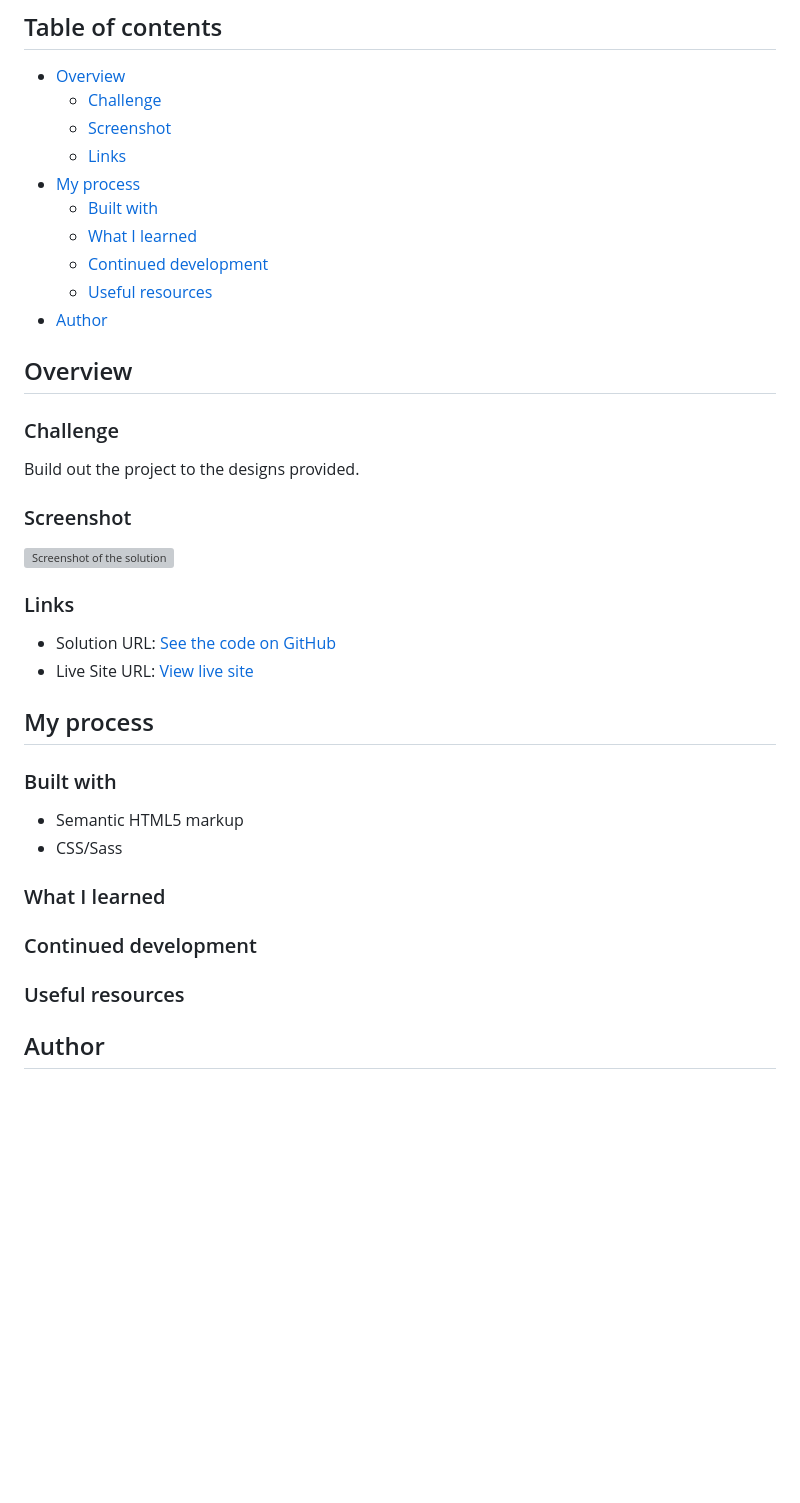
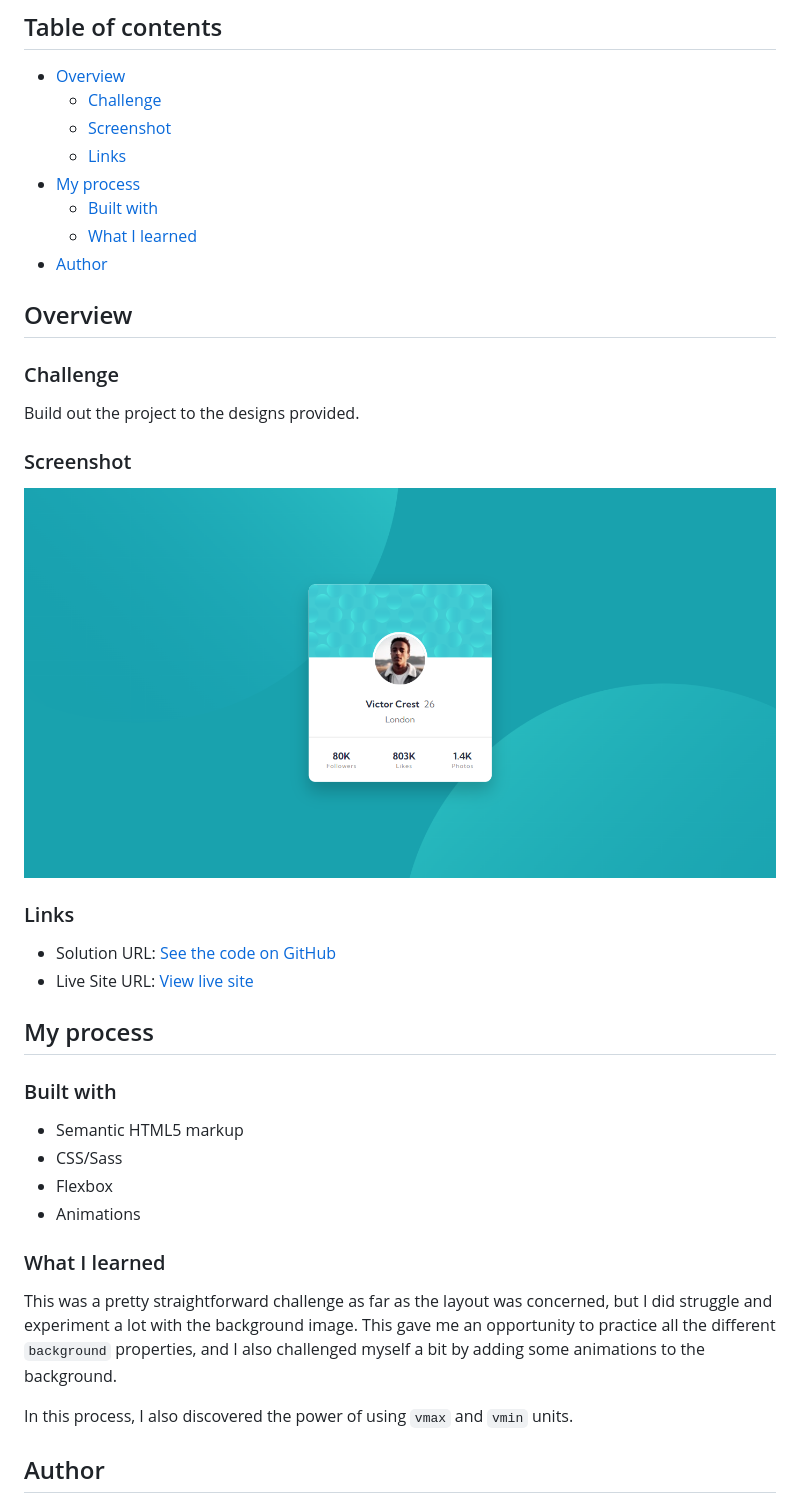
Before and after one commit to KristinaRadosavljevic/profile-card-component, a Markdown page: README.md, the part around one of its changes. Drawn GitHub-style; pictures changed too: images/screenshot.png (added); blank space fills up the shorter version; grey boxes are pictures that could not be loaded.

Commit message:
Merge develop into main (#1)
* Set up Sass.

* Structured the HTML and added global CSS.

* Styled the body and cover images.

* Styled the rest of the page.

* Updated the README file.

```diff
--- a/README.md
+++ b/README.md
@@ -11,8 +11,6 @@ This is a solution to the [Profile card component challenge on Frontend Mentor](
 - [My process](#my-process)
   - [Built with](#built-with)
   - [What I learned](#what-i-learned)
-  - [Continued development](#continued-development)
-  - [Useful resources](#useful-resources)
 - [Author](#author)
 
 ## Overview
@@ -36,12 +34,14 @@ Build out the project to the designs provided.
 
 - Semantic HTML5 markup
 - CSS/Sass
+- Flexbox
+- Animations
 
 ### What I learned
 
-### Continued development
+This was a pretty straightforward challenge as far as the layout was concerned, but I did struggle and experiment a lot with the background image. This gave me an opportunity to practice all the different `background` properties, and I also challenged myself a bit by adding some animations to the background.
 
-### Useful resources
+In this process, I also discovered the power of using `vmax` and `vmin` units.
 
 ## Author
 
```
Also changed, not shown: other parts of README.md (+2 -2 lines), 6 other files.
